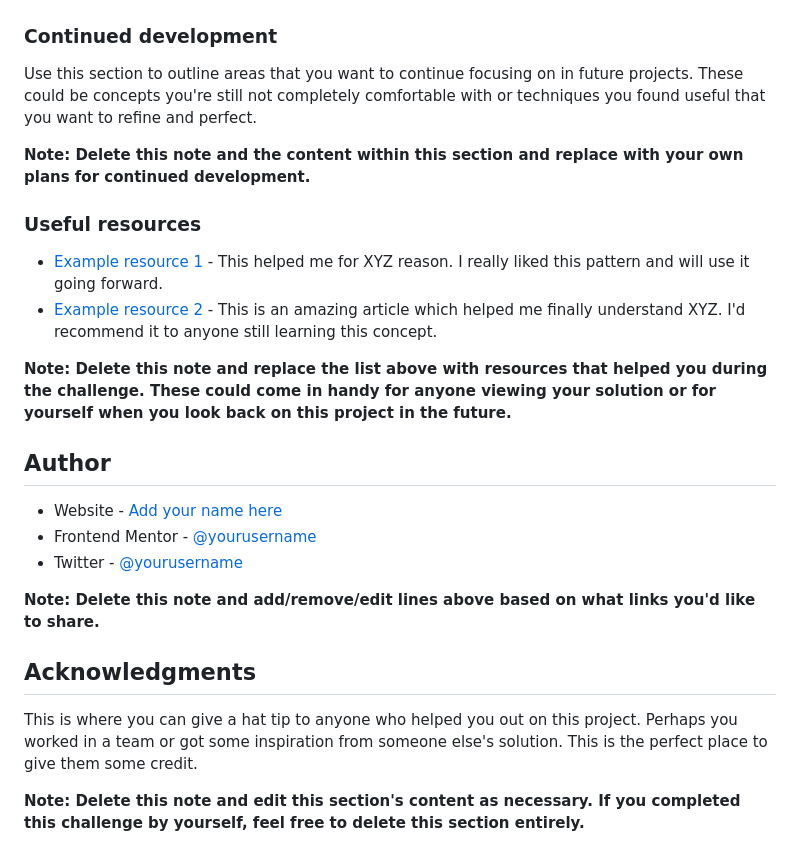
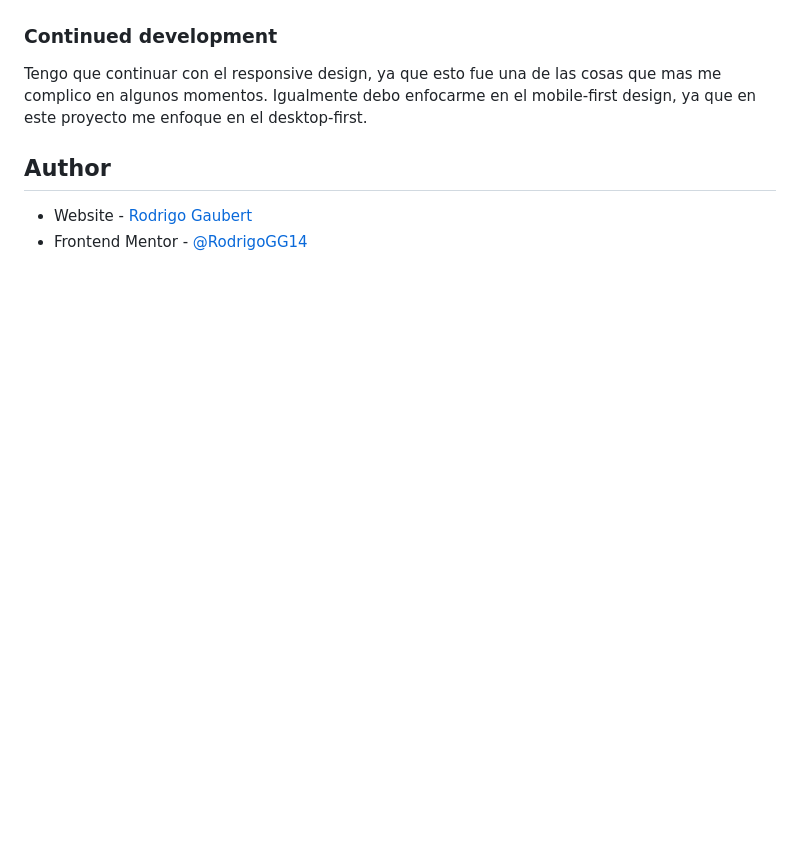
Before and after one commit to RodrigoGG14/RecipePage, a Markdown page: README-template.md, the part around the change printed below. Rendered like a GitHub page; blank space fills up the shorter version.

```diff
--- a/README-template.md
+++ b/README-template.md
@@ -78,27 +52,11 @@ If you want more help with writing markdown, we'd recommend checking out [The Ma
 
 ### Continued development
 
-Use this section to outline areas that you want to continue focusing on in future projects. These could be concepts you're still not completely comfortable with or techniques you found useful that you want to refine and perfect.
+Tengo que continuar con el responsive design, ya que esto fue una de las cosas que mas me complico en algunos momentos.
+Igualmente debo enfocarme en el mobile-first design, ya que en este proyecto me enfoque en el desktop-first.
 
-**Note: Delete this note and the content within this section and replace with your own plans for continued development.**
-
-### Useful resources
-
-- [Example resource 1](https://www.example.com) - This helped me for XYZ reason. I really liked this pattern and will use it going forward.
-- [Example resource 2](https://www.example.com) - This is an amazing article which helped me finally understand XYZ. I'd recommend it to anyone still learning this concept.
-
-**Note: Delete this note and replace the list above with resources that helped you during the challenge. These could come in handy for anyone viewing your solution or for yourself when you look back on this project in the future.**
 
 ## Author
 
-- Website - [Add your name here](https://www.your-site.com)
-- Frontend Mentor - [@yourusername](https://www.frontendmentor.io/profile/yourusername)
-- Twitter - [@yourusername](https://www.twitter.com/yourusername)
-
-**Note: Delete this note and add/remove/edit lines above based on what links you'd like to share.**
-
-## Acknowledgments
-
-This is where you can give a hat tip to anyone who helped you out on this project. Perhaps you worked in a team or got some inspiration from someone else's solution. This is the perfect place to give them some credit.
-
-**Note: Delete this note and edit this section's content as necessary. If you completed this challenge by yourself, feel free to delete this section entirely.**
+- Website - [Rodrigo Gaubert](https://github.com/RodrigoGG14)
+- Frontend Mentor - [@RodrigoGG14](https://www.frontendmentor.io/profile/RodrigoGG14)
```
Also changed, not shown: other parts of README-template.md (+14 -40 lines), preview.jpg (deleted), preview.png (added).
